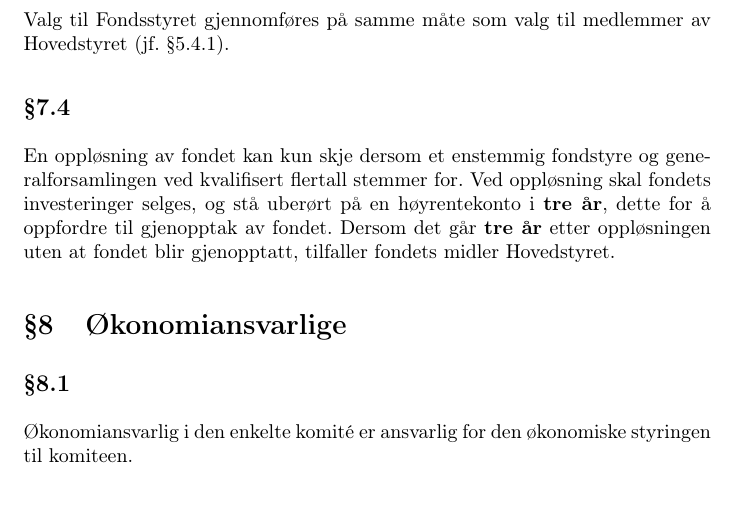
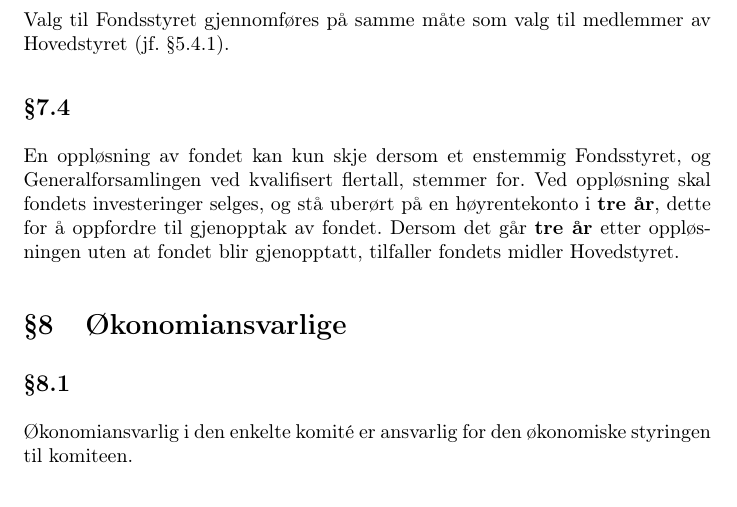
Before and after one commit to abakus-ntnu/statutter, a LaTeX document (abakus-statutter.tex, which reads abakus-statutter/08-abakus-fond.tex): part of page 9 of 11, cut so that both start at the same text. Compiled offline with pdfLaTeX.

Commit message:
Editorial changes in 08-abakus-fond
Changed from "En oppløsning av fondet kan kun skje dersom et enstemmig fondstyre og generalforsamlingen ved kvalifisert flertall stemmer for. […]" to "En oppløsning av fondet kan kun skje dersom et enstemmig Fondsstyret, og Generalforsamlingen ved kvalifisert flertall, stemmer for. […]"

```diff
--- a/abakus-statutter/08-abakus-fond.tex
+++ b/abakus-statutter/08-abakus-fond.tex
@@ -17,7 +17,7 @@ Ingen av Fondsstyrets medlemmer kan ha aktive verv i Hovedstyret eller være sit
 Valg til Fondsstyret gjennomføres på samme måte som valg til medlemmer av Hovedstyret (jf. \ref{subsec:genfors_valg}).
 
 \subsection{}
-En oppløsning av fondet kan kun skje dersom et enstemmig fondstyre og generalforsamlingen ved kvalifisert flertall
+En oppløsning av fondet kan kun skje dersom et enstemmig Fondsstyret, og Generalforsamlingen ved kvalifisert flertall,
 stemmer for. Ved oppløsning skal fondets investeringer selges, og stå uberørt på en høyrentekonto i \textbf{tre år}, dette for å
 oppfordre til gjenopptak av fondet. Dersom det går \textbf{tre år} etter oppløsningen uten at fondet blir gjenopptatt,
 tilfaller fondets midler Hovedstyret.
```
